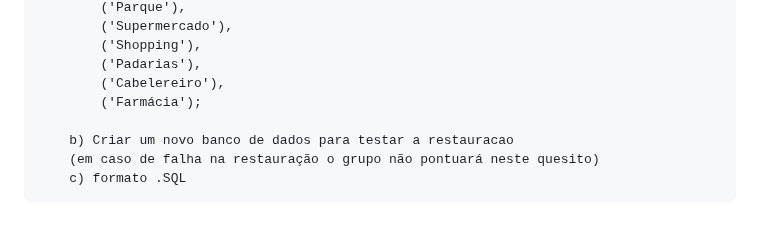
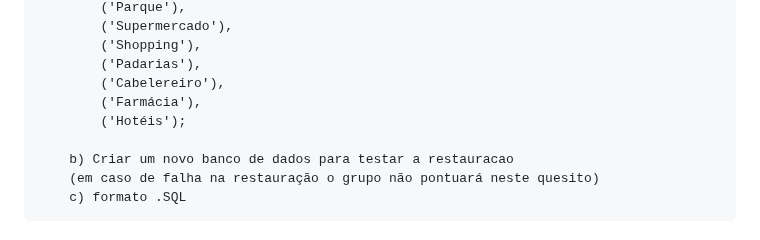
Before and after one commit to RafaBMartins/pi2023, a Markdown page: README.md, the part around the change. Rendered like a GitHub page.

```diff
--- a/README.md
+++ b/README.md
@@ -256,7 +256,8 @@ Sugestão: https://balsamiq.com/products/mockups/<br>
             ('Shopping'),
             ('Padarias'),
             ('Cabelereiro'),
-            ('Farmácia');
+            ('Farmácia'),
+            ('Hotéis');
 
         b) Criar um novo banco de dados para testar a restauracao
         (em caso de falha na restauração o grupo não pontuará neste quesito)
```
